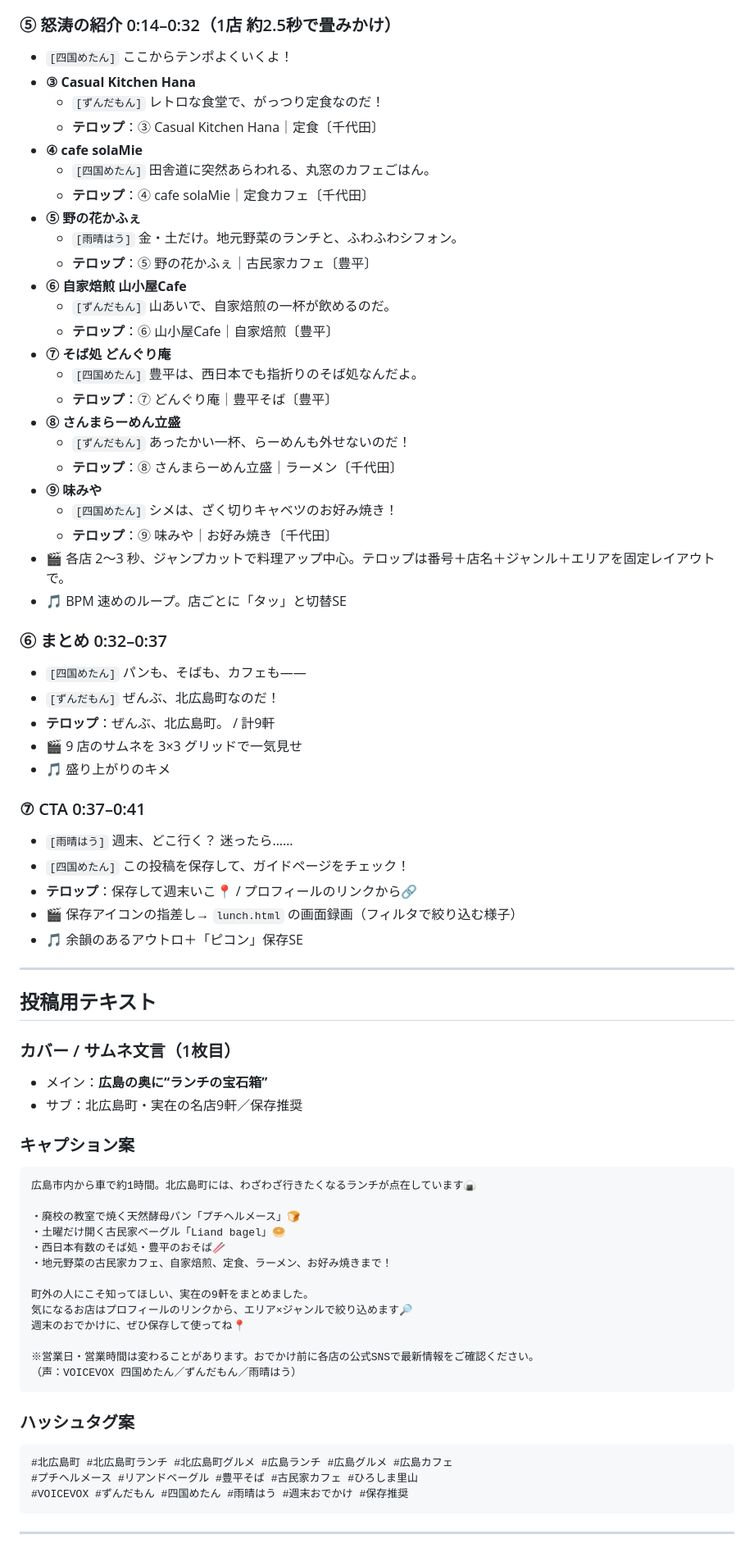
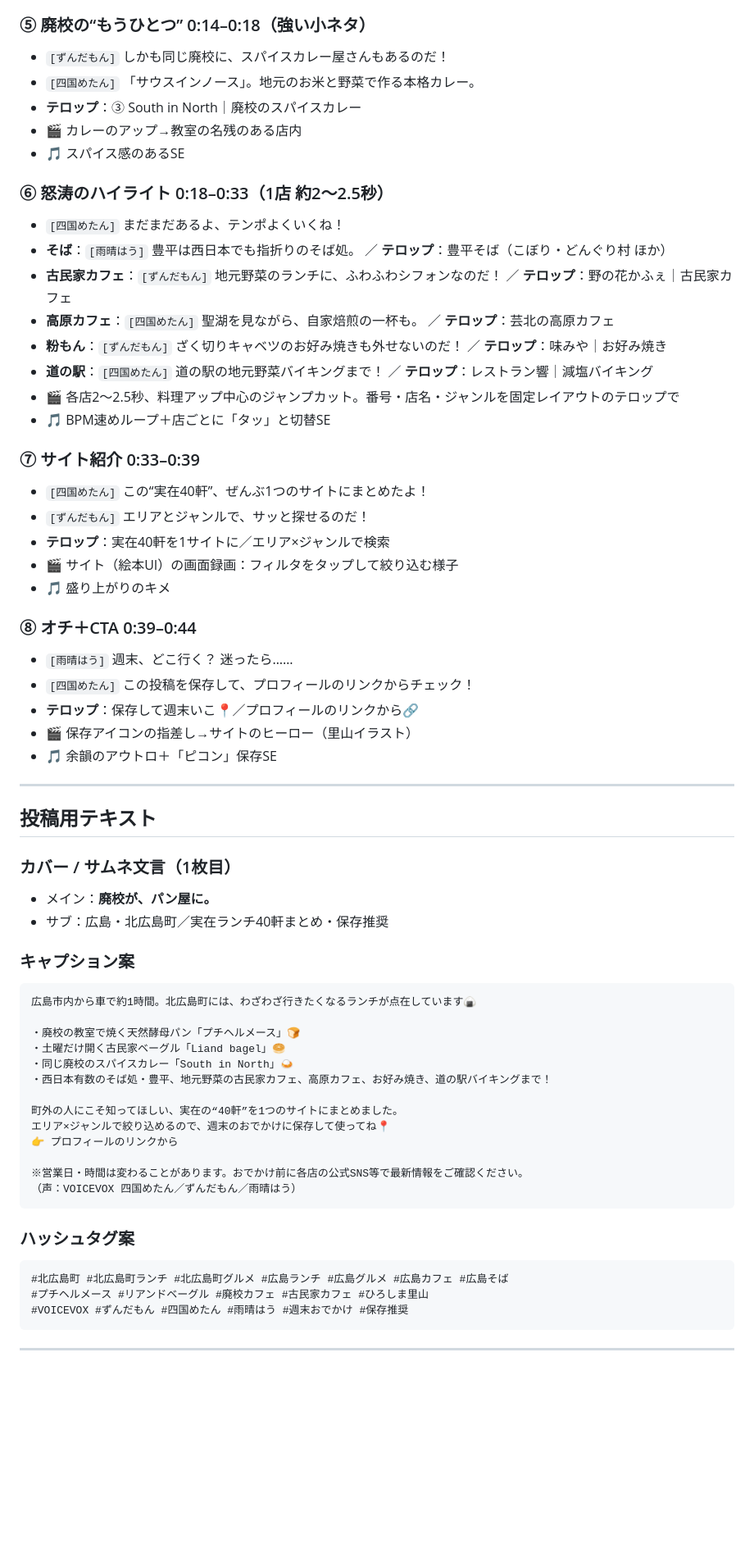
Before and after one commit to HERO-sud/petit-hermes, a Markdown page: reel-script.md, the part around one of its changes. Shown at 82% size. Drawn GitHub-style; blank space fills up the shorter version.

````diff
--- a/reel-script.md
+++ b/reel-script.md
@@ -57,52 +53,43 @@
 - 🎵 やわらかいピアノ一音
 
-### ⑤ 怒涛の紹介 0:14–0:32（1店 約2.5秒で畳みかけ）
-- `[四国めたん]` ここからテンポよくいくよ！
-- **③ Casual Kitchen Hana**
-  - `[ずんだもん]` レトロな食堂で、がっつり定食なのだ！
-  - **テロップ**：③ Casual Kitchen Hana｜定食〔千代田〕
-- **④ cafe solaMie**
-  - `[四国めたん]` 田舎道に突然あらわれる、丸窓のカフェごはん。
-  - **テロップ**：④ cafe solaMie｜定食カフェ〔千代田〕
-- **⑤ 野の花かふぇ**
-  - `[雨晴はう]` 金・土だけ。地元野菜のランチと、ふわふわシフォン。
-  - **テロップ**：⑤ 野の花かふぇ｜古民家カフェ〔豊平〕
-- **⑥ 自家焙煎 山小屋Cafe**
-  - `[ずんだもん]` 山あいで、自家焙煎の一杯が飲めるのだ。
-  - **テロップ**：⑥ 山小屋Cafe｜自家焙煎〔豊平〕
-- **⑦ そば処 どんぐり庵**
-  - `[四国めたん]` 豊平は、西日本でも指折りのそば処なんだよ。
-  - **テロップ**：⑦ どんぐり庵｜豊平そば〔豊平〕
-- **⑧ さんまらーめん立盛**
-  - `[ずんだもん]` あったかい一杯、らーめんも外せないのだ！
-  - **テロップ**：⑧ さんまらーめん立盛｜ラーメン〔千代田〕
-- **⑨ 味みや**
-  - `[四国めたん]` シメは、ざく切りキャベツのお好み焼き！
-  - **テロップ**：⑨ 味みや｜お好み焼き〔千代田〕
-- 🎬 各店 2〜3 秒、ジャンプカットで料理アップ中心。テロップは番号＋店名＋ジャンル＋エリアを固定レイアウトで。
-- 🎵 BPM 速めのループ。店ごとに「タッ」と切替SE
+### ⑤ 廃校の“もうひとつ” 0:14–0:18（強い小ネタ）
+- `[ずんだもん]` しかも同じ廃校に、スパイスカレー屋さんもあるのだ！
+- `[四国めたん]` 「サウスインノース」。地元のお米と野菜で作る本格カレー。
+- **テロップ**：③ South in North｜廃校のスパイスカレー
+- 🎬 カレーのアップ→教室の名残のある店内
+- 🎵 スパイス感のあるSE
 
-### ⑥ まとめ 0:32–0:37
-- `[四国めたん]` パンも、そばも、カフェも——
-- `[ずんだもん]` ぜんぶ、北広島町なのだ！
-- **テロップ**：ぜんぶ、北広島町。 / 計9軒
-- 🎬 9 店のサムネを 3×3 グリッドで一気見せ
+### ⑥ 怒涛のハイライト 0:18–0:33（1店 約2〜2.5秒）
+- `[四国めたん]` まだまだあるよ、テンポよくいくね！
+- **そば**：`[雨晴はう]` 豊平は西日本でも指折りのそば処。 ／ **テロップ**：豊平そば（こぼり・どんぐり村 ほか）
+- **古民家カフェ**：`[ずんだもん]` 地元野菜のランチに、ふわふわシフォンなのだ！ ／ **テロップ**：野の花かふぇ｜古民家カフェ
+- **高原カフェ**：`[四国めたん]` 聖湖を見ながら、自家焙煎の一杯も。 ／ **テロップ**：芸北の高原カフェ
+- **粉もん**：`[ずんだもん]` ざく切りキャベツのお好み焼きも外せないのだ！ ／ **テロップ**：味みや｜お好み焼き
+- **道の駅**：`[四国めたん]` 道の駅の地元野菜バイキングまで！ ／ **テロップ**：レストラン響｜減塩バイキング
+- 🎬 各店2〜2.5秒、料理アップ中心のジャンプカット。番号・店名・ジャンルを固定レイアウトのテロップで
+- 🎵 BPM速めループ＋店ごとに「タッ」と切替SE
+
+### ⑦ サイト紹介 0:33–0:39
+- `[四国めたん]` この“実在40軒”、ぜんぶ1つのサイトにまとめたよ！
+- `[ずんだもん]` エリアとジャンルで、サッと探せるのだ！
+- **テロップ**：実在40軒を1サイトに／エリア×ジャンルで検索
+- 🎬 サイト（絵本UI）の画面録画：フィルタをタップして絞り込む様子
 - 🎵 盛り上がりのキメ
 
-### ⑦ CTA 0:37–0:41
+### ⑧ オチ＋CTA 0:39–0:44
 - `[雨晴はう]` 週末、どこ行く？ 迷ったら……
-- `[四国めたん]` この投稿を保存して、ガイドページをチェック！
-- **テロップ**：保存して週末いこ📍 / プロフィールのリンクから🔗
-- 🎬 保存アイコンの指差し→ `lunch.html` の画面録画（フィルタで絞り込む様子）
-- 🎵 余韻のあるアウトロ＋「ピコン」保存SE
+- `[四国めたん]` この投稿を保存して、プロフィールのリンクからチェック！
+- **テロップ**：保存して週末いこ📍／プロフィールのリンクから🔗
+- 🎬 保存アイコンの指差し→サイトのヒーロー（里山イラスト）
+- 🎵 余韻のアウトロ＋「ピコン」保存SE
 
 ---
 
 ## 投稿用テキスト
 
 ### カバー / サムネ文言（1枚目）
-- メイン：**広島の奥に“ランチの宝石箱”**
-- サブ：北広島町・実在の名店9軒／保存推奨
+- メイン：**廃校が、パン屋に。**
+- サブ：広島・北広島町／実在ランチ40軒まとめ・保存推奨
 
 ### キャプション案
 ```
@@ -110,21 +97,21 @@
 
 ・廃校の教室で焼く天然酵母パン「プチヘルメース」🍞
 ・土曜だけ開く古民家ベーグル「Liand bagel」🥯
-・西日本有数のそば処・豊平のおそば🥢
-・地元野菜の古民家カフェ、自家焙煎、定食、ラーメン、お好み焼きまで！
+・同じ廃校のスパイスカレー「South in North」🍛
+・西日本有数のそば処・豊平、地元野菜の古民家カフェ、高原カフェ、お好み焼き、道の駅バイキングまで！
 
-町外の人にこそ知ってほしい、実在の9軒をまとめました。
-気になるお店はプロフィールのリンクから、エリア×ジャンルで絞り込めます🔎
-週末のおでかけに、ぜひ保存して使ってね📍
+町外の人にこそ知ってほしい、実在の“40軒”を1つのサイトにまとめました。
+エリア×ジャンルで絞り込めるので、週末のおでかけに保存して使ってね📍
+👉 プロフィールのリンクから
 
-※営業日・営業時間は変わることがあります。おでかけ前に各店の公式SNSで最新情報をご確認ください。
+※営業日・時間は変わることがあります。おでかけ前に各店の公式SNS等で最新情報をご確認ください。
 （声：VOICEVOX 四国めたん／ずんだもん／雨晴はう）
 ```
 
 ### ハッシュタグ案
 ```
-#北広島町 #北広島町ランチ #北広島町グルメ #広島ランチ #広島グルメ #広島カフェ
-#プチヘルメース #リアンドベーグル #豊平そば #古民家カフェ #ひろしま里山
+#北広島町 #北広島町ランチ #北広島町グルメ #広島ランチ #広島グルメ #広島カフェ #広島そば
+#プチヘルメース #リアンドベーグル #廃校カフェ #古民家カフェ #ひろしま里山
 #VOICEVOX #ずんだもん #四国めたん #雨晴はう #週末おでかけ #保存推奨
 ```
 
````
Also changed, not shown: other parts of reel-script.md (+36 -40 lines).
